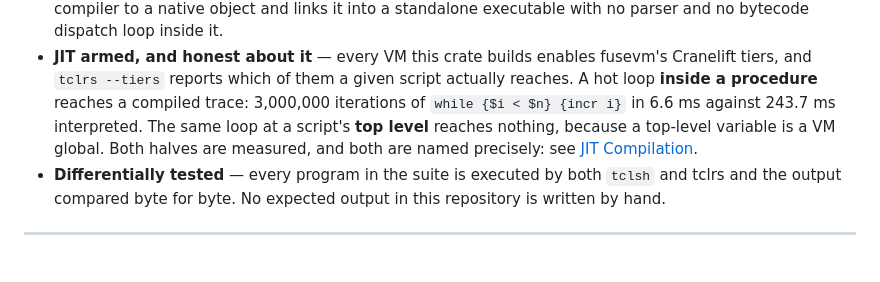
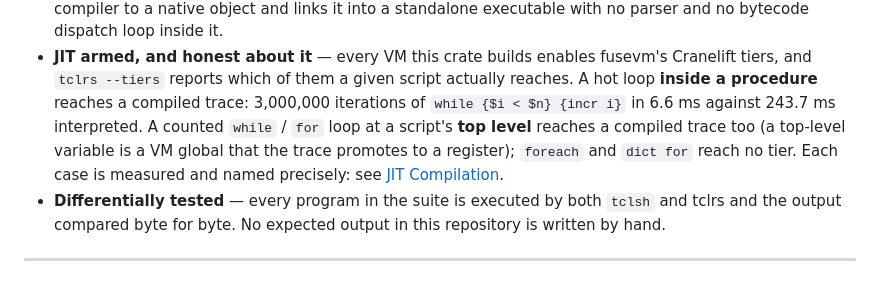
Before and after one commit to MenkeTechnologies/tclrs, a Markdown page: README.md, the part around the change. Drawn GitHub-style.

Commit message:
docs: README JIT summary - top-level counted loops reach a trace

```diff
--- a/README.md
+++ b/README.md
@@ -79,9 +79,10 @@ to `fusevm` bytecode, the same bytecode the other fusevm language frontends emit
   fusevm's Cranelift tiers, and `tclrs --tiers` reports which of them a given
   script actually reaches. A hot loop **inside a procedure** reaches a compiled
   trace: 3,000,000 iterations of `while {$i < $n} {incr i}` in 6.6 ms against
-  243.7 ms interpreted. The same loop at a script's **top level** reaches
-  nothing, because a top-level variable is a VM global. Both halves are measured,
-  and both are named precisely: see [JIT Compilation](#0x08-jit-compilation).
+  243.7 ms interpreted. A counted `while` / `for` loop at a script's **top
+  level** reaches a compiled trace too (a top-level variable is a VM global that
+  the trace promotes to a register); `foreach` and `dict for` reach no tier. Each
+  case is measured and named precisely: see [JIT Compilation](#0x08-jit-compilation).
 - **Differentially tested** — every program in the suite is executed by both
   `tclsh` and tclrs and the output compared byte for byte. No expected output in
   this repository is written by hand.
```
